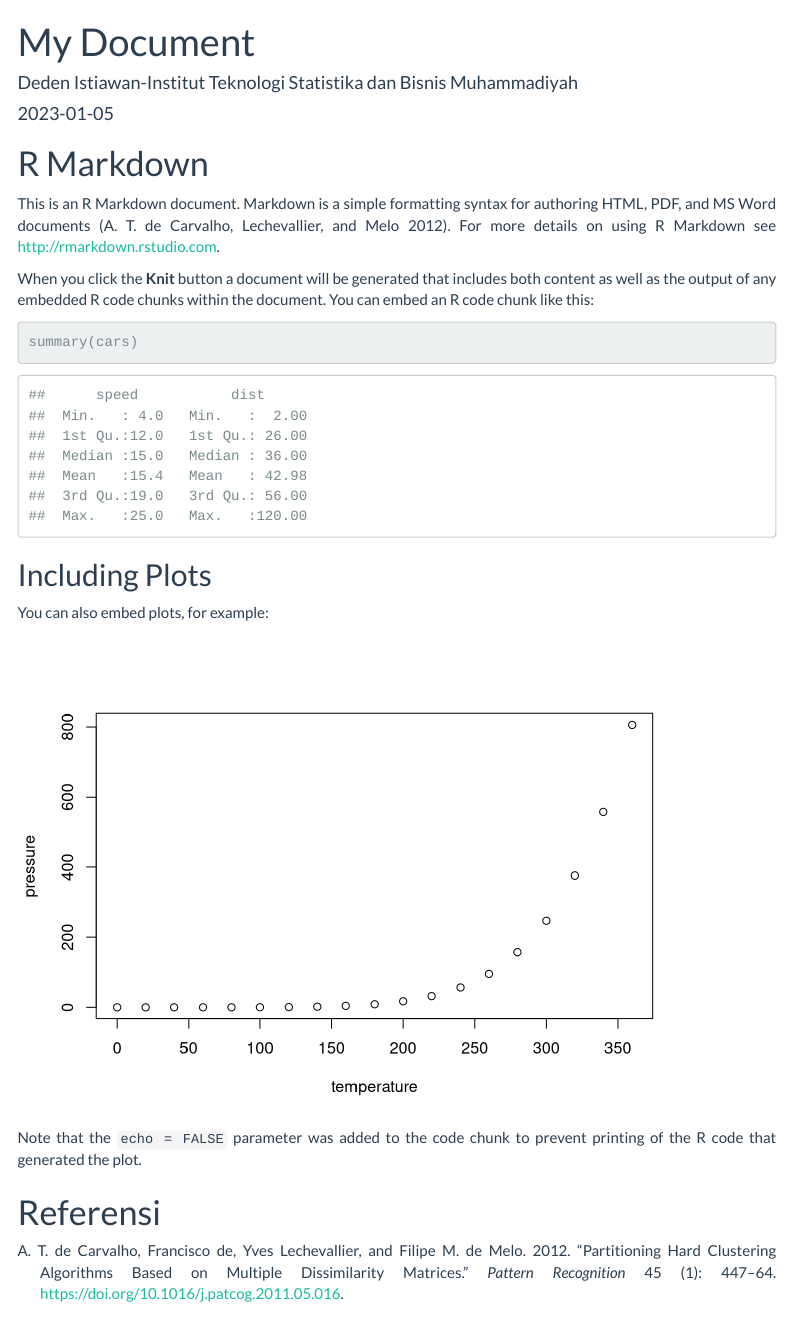
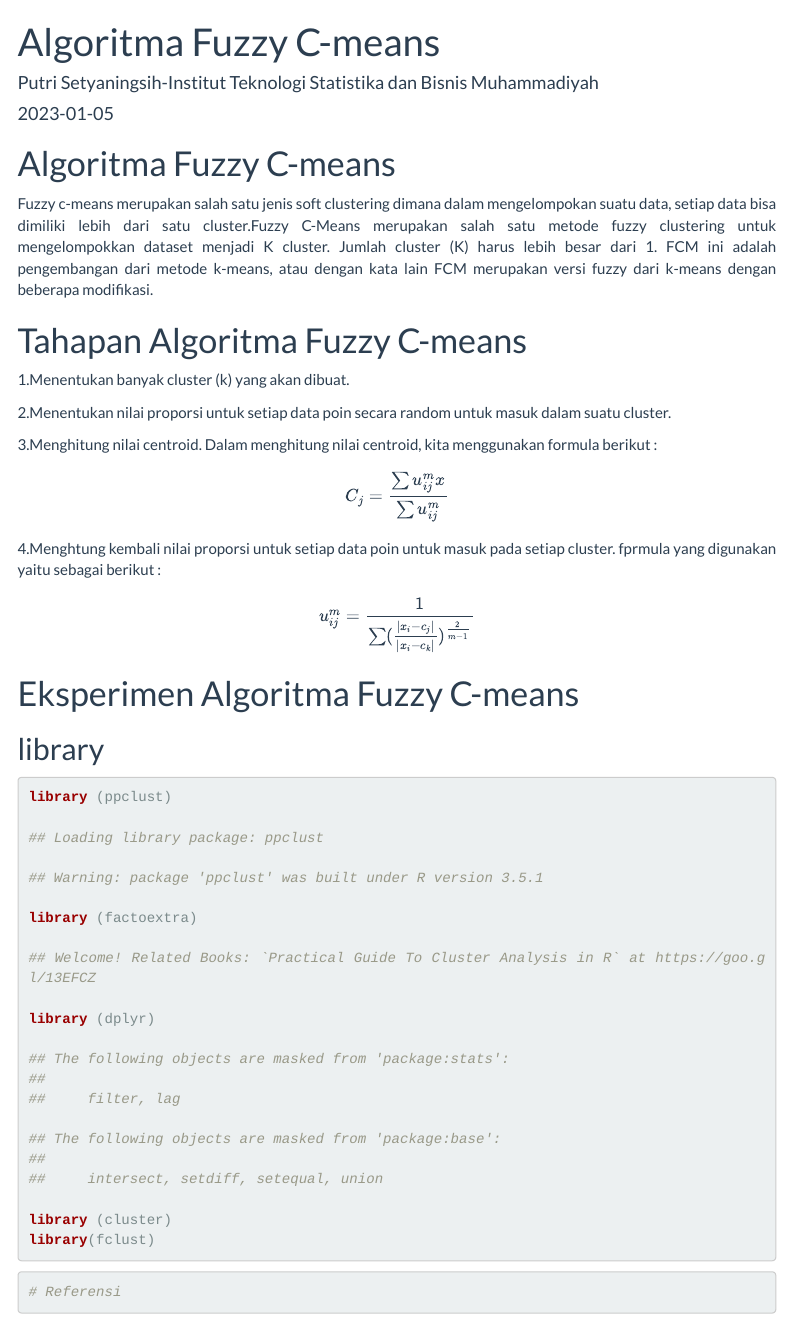
Before and after one commit to putrisetya/Algoritma-Fuzzy-C-means-, an R Markdown document (FCM.Rmd): the page in a window 1100 px wide, from its top. Rendered offline with R 4.5, knitr and Pandoc, with nearby package versions; menus at the side of the page are left out.

Commit message:
bismillah

````diff
--- a/FCM.Rmd
+++ b/FCM.Rmd
@@ -1,6 +1,6 @@
 ---
-title: "My Document"
-author: "Deden Istiawan-Institut Teknologi Statistika dan Bisnis Muhammadiyah"
+title: "Algoritma Fuzzy C-means"
+author: "Putri Setyaningsih-Institut Teknologi Statistika dan Bisnis Muhammadiyah"
 date: "`r Sys.Date()`"
 output:
   html_document:
@@ -23,24 +23,50 @@ text-align: justify}
 knitr::opts_chunk$set(echo = TRUE)
 ```
 
-# R Markdown
+# Algoritma Fuzzy C-means
 
-This is an R Markdown document. Markdown is a simple formatting syntax for authoring HTML, PDF, and MS Word documents [@deCarvalho2012]. For more details on using R Markdown see <http://rmarkdown.rstudio.com>.
+Fuzzy c-means merupakan salah satu jenis soft clustering dimana dalam mengelompokan suatu data, setiap data bisa dimiliki lebih dari satu cluster.Fuzzy C-Means merupakan salah satu metode fuzzy clustering untuk mengelompokkan dataset menjadi K cluster. Jumlah cluster (K) harus lebih besar dari 1. FCM ini adalah pengembangan dari metode k-means, atau dengan kata lain FCM merupakan versi fuzzy dari k-means dengan beberapa modifikasi.
 
-When you click the **Knit** button a document will be generated that includes both content as well as the output of any embedded R code chunks within the document. You can embed an R code chunk like this:
+# Tahapan Algoritma Fuzzy C-means
 
-```{r cars}
-summary(cars)
-```
+1.Menentukan banyak cluster (k) yang akan dibuat.
 
-## Including Plots
+2.Menentukan nilai proporsi untuk setiap data poin secara random untuk masuk dalam suatu cluster.
 
-You can also embed plots, for example:
+3.Menghitung nilai centroid. Dalam menghitung nilai centroid, kita menggunakan formula berikut :
+\[C_j = \frac{\sum u_{ij}^mx}{\sum u_{ij}^m}\]
 
-```{r pressure, echo=FALSE}
-plot(pressure)
-```
+4.Menghtung kembali nilai proporsi untuk setiap data poin untuk masuk pada setiap cluster. fprmula yang digunakan yaitu sebagai berikut :
+\[u_{ij}^m = \frac{1}{\sum (\frac{|x_i - c_j|}{|x_i - c_k|})^\frac{2}{m-1}}\]
 
-Note that the `echo = FALSE` parameter was added to the code chunk to prevent printing of the R code that generated the plot.
+# Eksperimen Algoritma Fuzzy C-means
+
+## library
+```{r eval=FALSE}
+library (ppclust)
+
+## Loading library package: ppclust
+
+## Warning: package 'ppclust' was built under R version 3.5.1
+
+library (factoextra)
+
+## Welcome! Related Books: `Practical Guide To Cluster Analysis in R` at https://goo.gl/13EFCZ
+
+library (dplyr)
+
+## The following objects are masked from 'package:stats':
+##
+##     filter, lag
+
+## The following objects are masked from 'package:base':
+##
+##     intersect, setdiff, setequal, union
+
+library (cluster)
+library(fclust)
+
+```{r eval=FALSE}
+
 
 # Referensi
````
Also changed, not shown: FCM.html.
